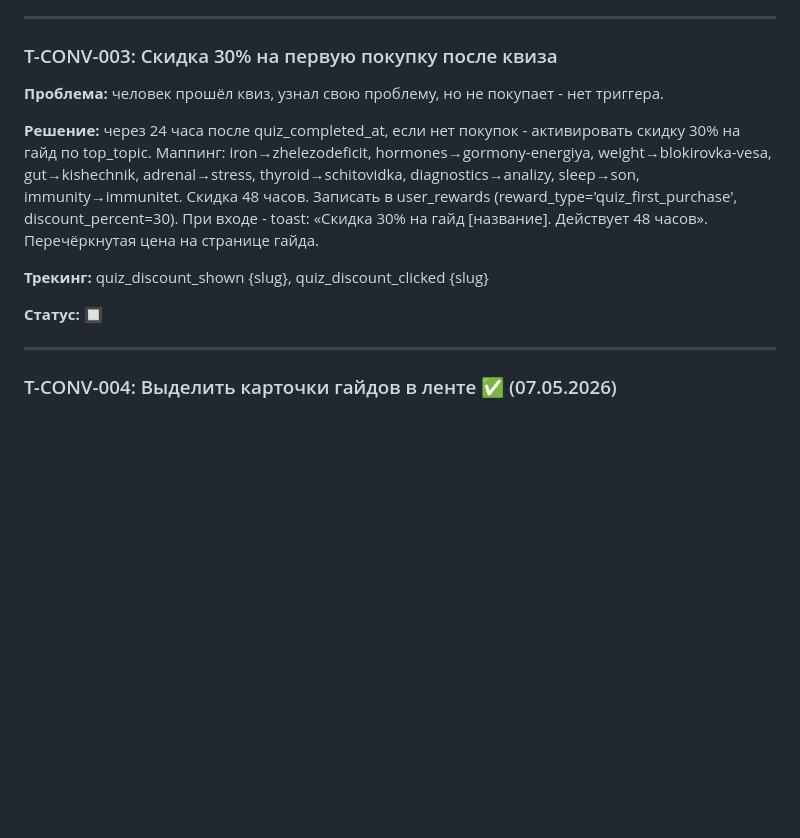
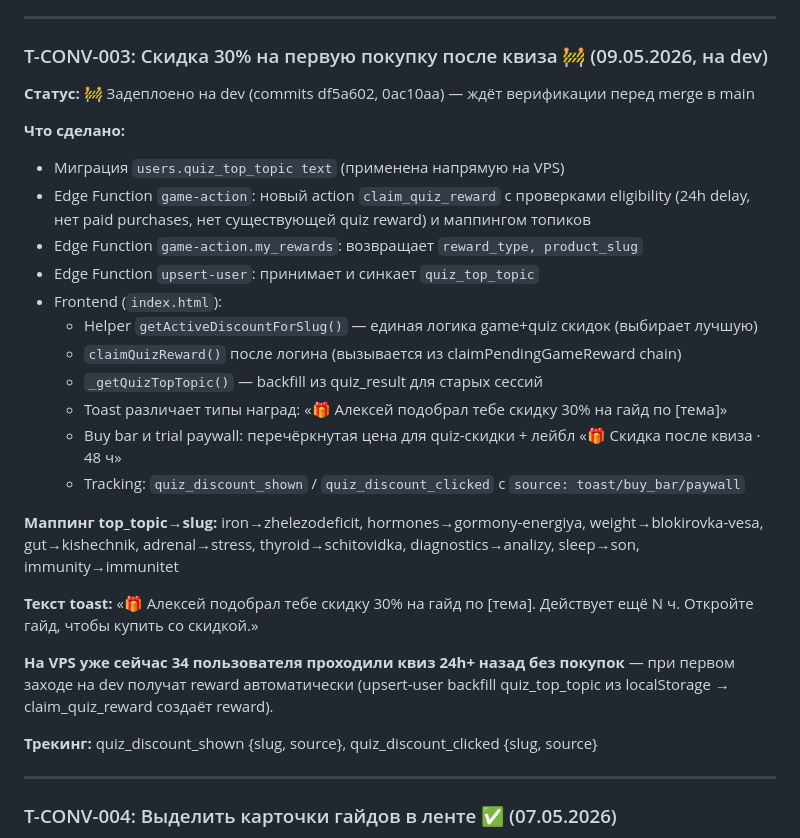
Before and after one commit to listosha/miniapp-tasks, a Markdown page: TASKS.md, the part around the change. Drawn GitHub-style; blank space fills up the shorter version.

Commit message:
T-CONV-003: на dev (commits df5a602, 0ac10aa) — ждёт верификации

```diff
--- a/TASKS.md
+++ b/TASKS.md
@@ -35,15 +35,30 @@
 
 ---
 
-### T-CONV-003: Скидка 30% на первую покупку после квиза
+### T-CONV-003: Скидка 30% на первую покупку после квиза 🚧 (09.05.2026, на dev)
 
-**Проблема:** человек прошёл квиз, узнал свою проблему, но не покупает - нет триггера.
+**Статус:** 🚧 Задеплоено на dev (commits df5a602, 0ac10aa) — ждёт верификации перед merge в main
 
-**Решение:** через 24 часа после quiz_completed_at, если нет покупок - активировать скидку 30% на гайд по top_topic. Маппинг: iron→zhelezodeficit, hormones→gormony-energiya, weight→blokirovka-vesa, gut→kishechnik, adrenal→stress, thyroid→schitovidka, diagnostics→analizy, sleep→son, immunity→immunitet. Скидка 48 часов. Записать в user_rewards (reward_type='quiz_first_purchase', discount_percent=30). При входе - toast: «Скидка 30% на гайд [название]. Действует 48 часов». Перечёркнутая цена на странице гайда.
+**Что сделано:**
+- Миграция `users.quiz_top_topic text` (применена напрямую на VPS)
+- Edge Function `game-action`: новый action `claim_quiz_reward` с проверками eligibility (24h delay, нет paid purchases, нет существующей quiz reward) и маппингом топиков
+- Edge Function `game-action.my_rewards`: возвращает `reward_type, product_slug`
+- Edge Function `upsert-user`: принимает и синкает `quiz_top_topic`
+- Frontend (`index.html`):
+  - Helper `getActiveDiscountForSlug()` — единая логика game+quiz скидок (выбирает лучшую)
+  - `claimQuizReward()` после логина (вызывается из claimPendingGameReward chain)
+  - `_getQuizTopTopic()` — backfill из quiz_result для старых сессий
+  - Toast различает типы наград: «🎁 Алексей подобрал тебе скидку 30% на гайд по [тема]»
+  - Buy bar и trial paywall: перечёркнутая цена для quiz-скидки + лейбл «🎁 Скидка после квиза · 48 ч»
+  - Tracking: `quiz_discount_shown` / `quiz_discount_clicked` с `source: toast/buy_bar/paywall`
 
-**Трекинг:** quiz_discount_shown {slug}, quiz_discount_clicked {slug}
+**Маппинг top_topic→slug:** iron→zhelezodeficit, hormones→gormony-energiya, weight→blokirovka-vesa, gut→kishechnik, adrenal→stress, thyroid→schitovidka, diagnostics→analizy, sleep→son, immunity→immunitet
 
-**Статус:** 🔲
+**Текст toast:** «🎁 Алексей подобрал тебе скидку 30% на гайд по [тема]. Действует ещё N ч. Откройте гайд, чтобы купить со скидкой.»
+
+**На VPS уже сейчас 34 пользователя проходили квиз 24h+ назад без покупок** — при первом заходе на dev получат reward автоматически (upsert-user backfill quiz_top_topic из localStorage → claim_quiz_reward создаёт reward).
+
+**Трекинг:** quiz_discount_shown {slug, source}, quiz_discount_clicked {slug, source}
 
 ---
 
```
